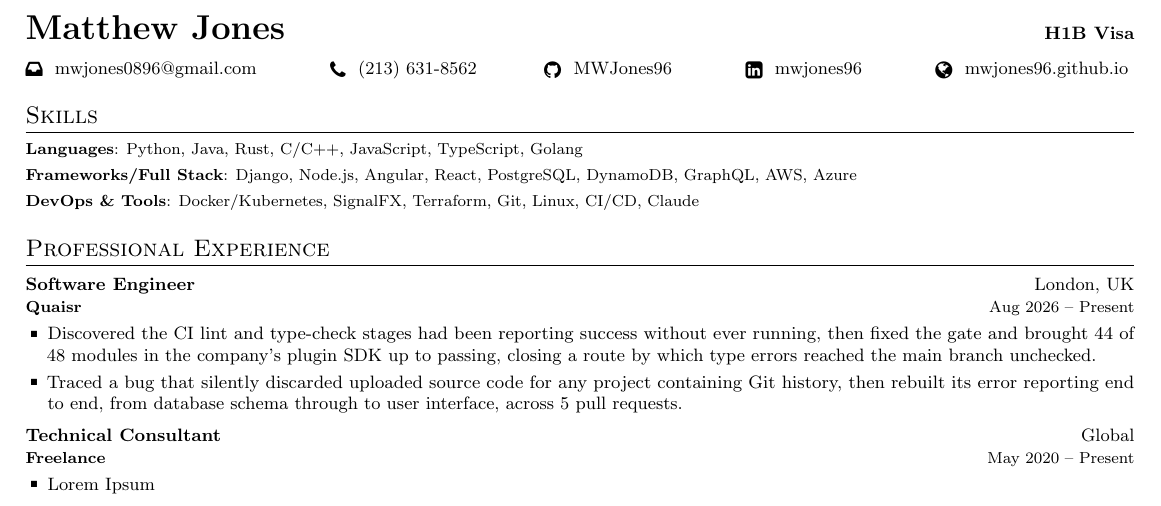
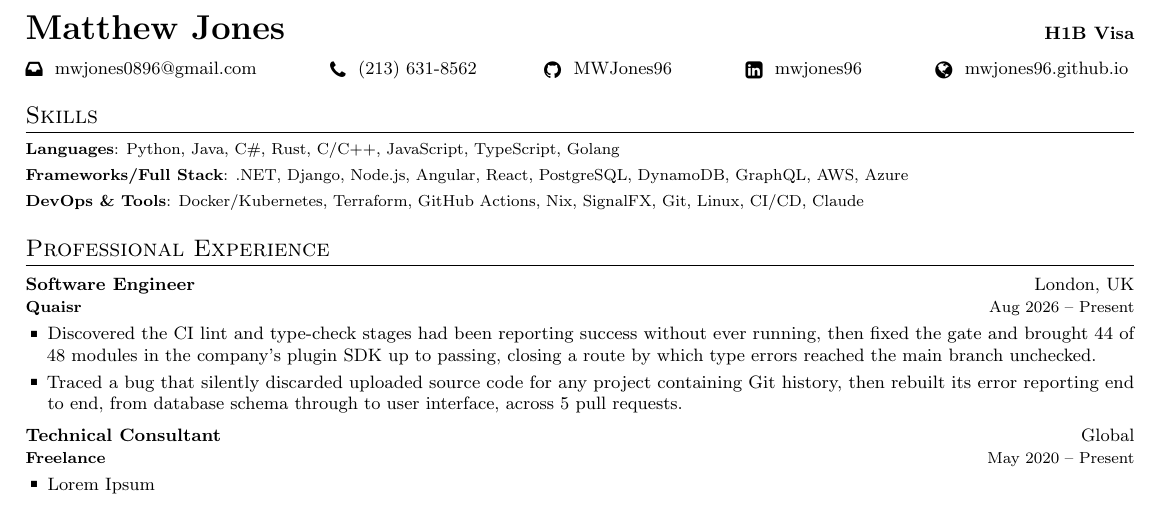
Before and after one commit to MWJones96/Resume, a LaTeX CV (Matthew_Jones_CV.tex): part of the page, cut so that both start at the same text. Compiled offline with pdfLaTeX.

Commit message:
content(cv): add the skills the Quaisr work actually evidences
C# was missing entirely despite being the third most-touched file type in
quaisr/core (26 files across five merged PRs) and the language the backend
work is written in -- the single biggest omission on the page. .NET joins
the frameworks line for the same reason.

GitHub Actions replaces nothing but sharpens the generic "CI/CD": the
lint-gate work was a workflow fix. Nix is on the strength of the
cross-platform nix-darwin and home-manager flake in ~/.dotfiles.

Still three lines, so no cost to the page.

Co-Authored-By: Claude Opus 5 <noreply@anthropic.com>

```diff
--- a/Matthew_Jones_CV.tex
+++ b/Matthew_Jones_CV.tex
@@ -169,11 +169,13 @@
 \section{Skills}
 \resumeSkillsListStart
   \resumeSubItem{Languages}
-    {Python, Java, Rust, C/C++, JavaScript, TypeScript, Golang}
+    {Python, Java, C\#, Rust, C/C++, JavaScript, TypeScript, Golang}
   \resumeSubItem{Frameworks/Full Stack}
-    {Django, Node.js, Angular, React, PostgreSQL, DynamoDB, GraphQL, AWS, Azure}
+    {.NET, Django, Node.js, Angular, React, PostgreSQL, DynamoDB, GraphQL, AWS,
+     Azure}
   \resumeSubItem{DevOps \& Tools}
-    {Docker/Kubernetes, SignalFX, Terraform, Git, Linux, CI/CD, Claude}
+    {Docker/Kubernetes, Terraform, GitHub Actions, Nix, SignalFX, Git, Linux,
+     CI/CD, Claude}
 \resumeSkillsListEnd
 
 %-------------------------- PROFESSIONAL EXPERIENCE ---------------------------
```
